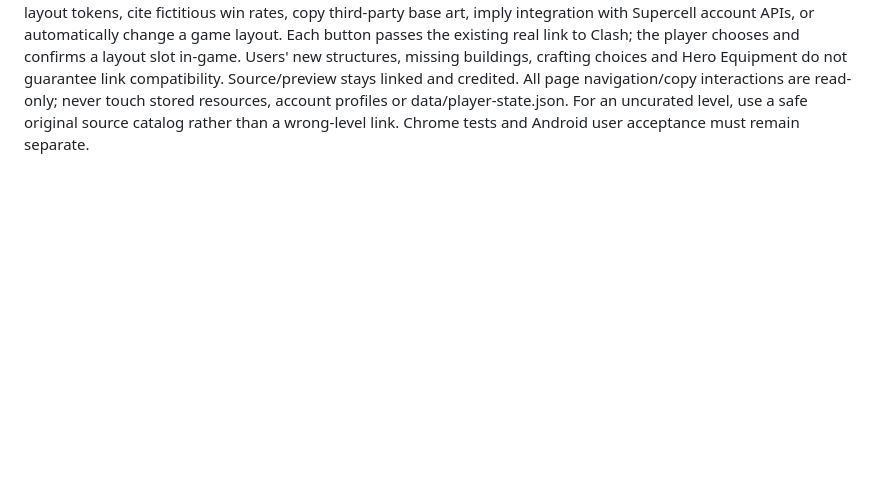
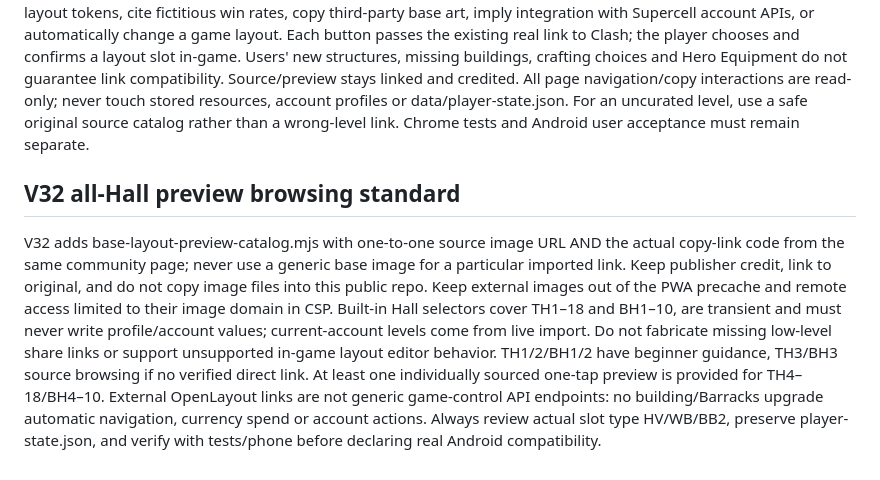
Before and after one commit to auxz2jz/Slot-22, a Markdown page: AGENTS.md, the part around the change. Drawn GitHub-style; blank space fills up the shorter version.

Commit message:
S22-112 checkpoint: all-Hall previews, data safety, level constraints and Android guided testing

```diff
--- a/AGENTS.md
+++ b/AGENTS.md
@@ -65,3 +65,7 @@ Privacy: screenshots and OCR output are **ephemeral browser-only**, not saved to
 
 ## V31 — one-tap Hall-specific base layouts
 `base-layouts.mjs` is a small externally sourced share-link catalog with independently authored descriptions. It must validate official link.clashofclans.com OpenLayout URL shape, preserve actual hall/category (Home HV, War WB, Builder BB2) and render only matched Hall choices for the selected player profile from imported JSON. Do not invent layout tokens, cite fictitious win rates, copy third-party base art, imply integration with Supercell account APIs, or automatically change a game layout. Each button passes the existing real link to Clash; the player chooses and confirms a layout slot in-game. Users' new structures, missing buildings, crafting choices and Hero Equipment do not guarantee link compatibility. Source/preview stays linked and credited. All page navigation/copy interactions are read-only; never touch stored resources, account profiles or data/player-state.json. For an uncurated level, use a safe original source catalog rather than a wrong-level link. Chrome tests and Android user acceptance must remain separate.
+
+
+## V32 all-Hall preview browsing standard
+V32 adds base-layout-preview-catalog.mjs with one-to-one source image URL AND the actual copy-link code from the same community page; never use a generic base image for a particular imported link. Keep publisher credit, link to original, and do not copy image files into this public repo. Keep external images out of the PWA precache and remote access limited to their image domain in CSP. Built-in Hall selectors cover TH1–18 and BH1–10, are transient and must never write profile/account values; current-account levels come from live import. Do not fabricate missing low-level share links or support unsupported in-game layout editor behavior. TH1/2/BH1/2 have beginner guidance, TH3/BH3 source browsing if no verified direct link. At least one individually sourced one-tap preview is provided for TH4–18/BH4–10. External OpenLayout links are not generic game-control API endpoints: no building/Barracks upgrade automatic navigation, currency spend or account actions. Always review actual slot type HV/WB/BB2, preserve player-state.json, and verify with tests/phone before declaring real Android compatibility.
```
